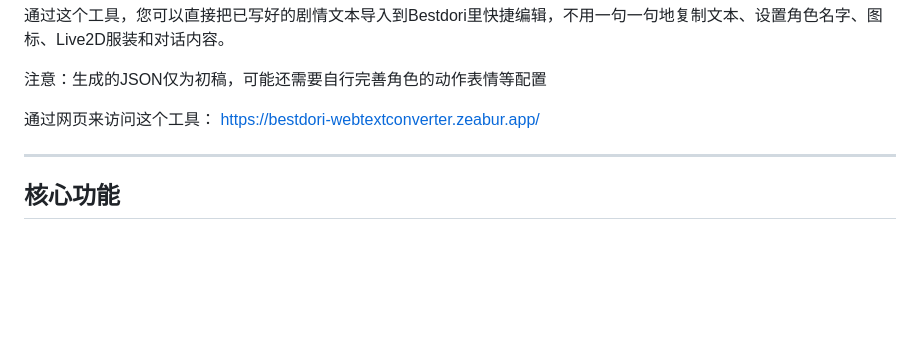
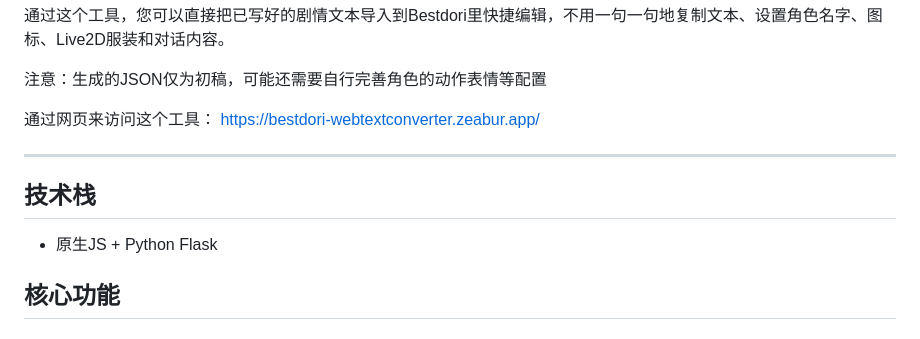
Before and after one commit to Yulinanami/Bestdori_WebTextConverter, a Markdown page: README.md, the part around the change. Rendered like a GitHub page; blank space fills up the shorter version.

Commit message:
更新 README.md

```diff
--- a/README.md
+++ b/README.md
@@ -10,6 +10,9 @@
 [https://bestdori-webtextconverter.zeabur.app/](https://bestdori-webtextconverter.zeabur.app/)
 
 ---
+
+##  技术栈
+- 原生JS + Python Flask
 
 ##  核心功能
 
```
